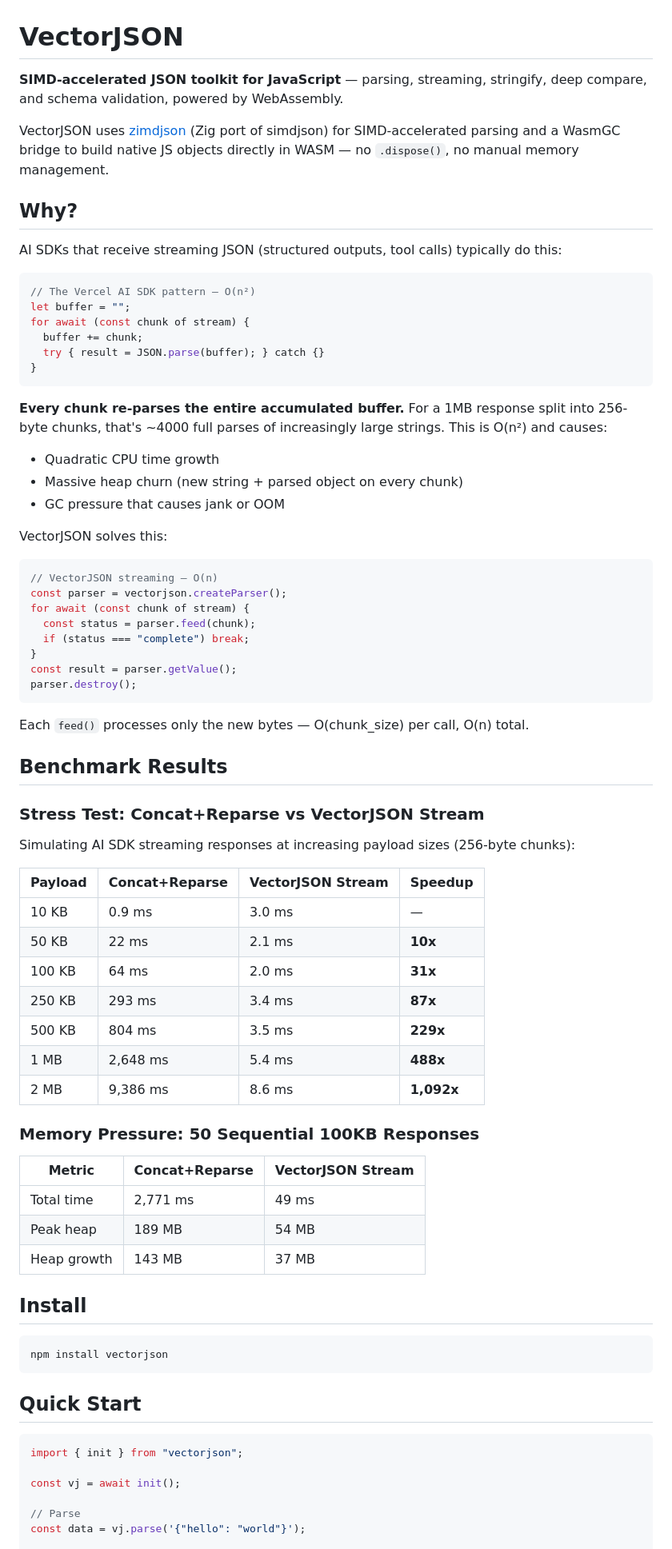
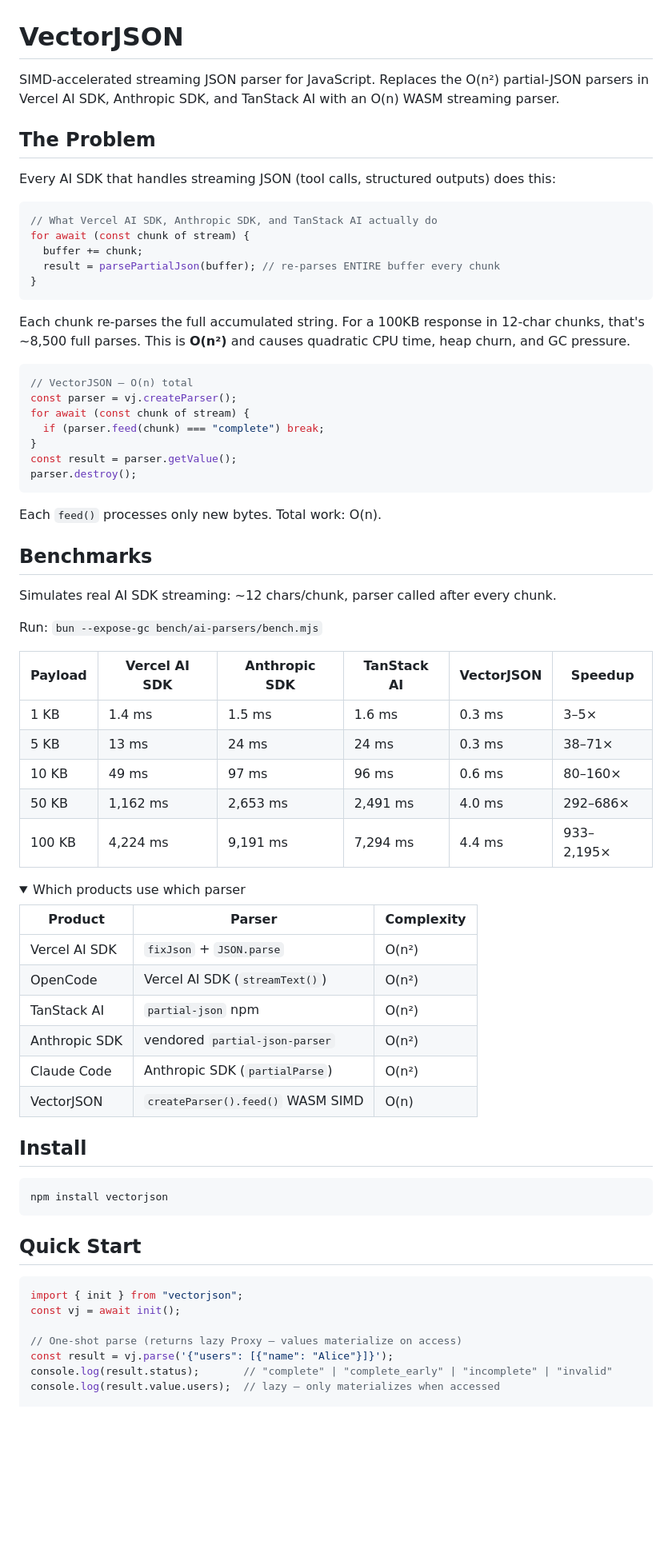
Before and after one commit to teamchong/vectorjson, a Markdown page: README.md, the part around one of its changes. Shown at 80% size. Drawn GitHub-style; folded sections open; blank space fills up the shorter version.

Commit message:
Rewrite README: remove dead features, add fresh benchmarks, accurate API docs

````diff
--- a/README.md
+++ b/README.md
@@ -1,65 +1,60 @@
 # VectorJSON
 
-**SIMD-accelerated JSON toolkit for JavaScript** — parsing, streaming, stringify, deep compare, and schema validation, powered by WebAssembly.
+SIMD-accelerated streaming JSON parser for JavaScript. Replaces the O(n²) partial-JSON parsers in Vercel AI SDK, Anthropic SDK, and TanStack AI with an O(n) WASM streaming parser.
 
-VectorJSON uses [zimdjson](https://github.com/niclas-overby/zimdjson) (Zig port of simdjson) for SIMD-accelerated parsing and a WasmGC bridge to build native JS objects directly in WASM — no `.dispose()`, no manual memory management.
+## The Problem
 
-## Why?
-
-AI SDKs that receive streaming JSON (structured outputs, tool calls) typically do this:
+Every AI SDK that handles streaming JSON (tool calls, structured outputs) does this:
 
 ```js
-// The Vercel AI SDK pattern — O(n²)
-let buffer = "";
+// What Vercel AI SDK, Anthropic SDK, and TanStack AI actually do
 for await (const chunk of stream) {
   buffer += chunk;
-  try { result = JSON.parse(buffer); } catch {}
+  result = parsePartialJson(buffer); // re-parses ENTIRE buffer every chunk
 }
 ```
 
-**Every chunk re-parses the entire accumulated buffer.** For a 1MB response split into 256-byte chunks, that's ~4000 full parses of increasingly large strings. This is O(n²) and causes:
-- Quadratic CPU time growth
-- Massive heap churn (new string + parsed object on every chunk)
-- GC pressure that causes jank or OOM
-
-VectorJSON solves this:
+Each chunk re-parses the full accumulated string. For a 100KB response in 12-char chunks, that's ~8,500 full parses. This is **O(n²)** and causes quadratic CPU time, heap churn, and GC pressure.
 
 ```js
-// VectorJSON streaming — O(n)
-const parser = vectorjson.createParser();
+// VectorJSON — O(n) total
+const parser = vj.createParser();
 for await (const chunk of stream) {
-  const status = parser.feed(chunk);
-  if (status === "complete") break;
+  if (parser.feed(chunk) === "complete") break;
 }
 const result = parser.getValue();
 parser.destroy();
 ```
 
-Each `feed()` processes only the new bytes — O(chunk_size) per call, O(n) total.
+Each `feed()` processes only new bytes. Total work: O(n).
 
-## Benchmark Results
+## Benchmarks
 
-### Stress Test: Concat+Reparse vs VectorJSON Stream
+Simulates real AI SDK streaming: ~12 chars/chunk, parser called after every chunk.
 
-Simulating AI SDK streaming responses at increasing payload sizes (256-byte chunks):
+Run: `bun --expose-gc bench/ai-parsers/bench.mjs`
 
-| Payload | Concat+Reparse | VectorJSON Stream | Speedup |
-|---------|---------------|-------------------|---------|
-| 10 KB   | 0.9 ms        | 3.0 ms            | —       |
-| 50 KB   | 22 ms         | 2.1 ms            | **10x** |
-| 100 KB  | 64 ms         | 2.0 ms            | **31x** |
-| 250 KB  | 293 ms        | 3.4 ms            | **87x** |
-| 500 KB  | 804 ms        | 3.5 ms            | **229x** |
-| 1 MB    | 2,648 ms      | 5.4 ms            | **488x** |
-| 2 MB    | 9,386 ms      | 8.6 ms            | **1,092x** |
+| Payload | Vercel AI SDK | Anthropic SDK | TanStack AI | VectorJSON | Speedup |
+|---------|--------------|---------------|-------------|------------|---------|
+| 1 KB    | 1.4 ms       | 1.5 ms        | 1.6 ms      | 0.3 ms     | 3–5×    |
+| 5 KB    | 13 ms        | 24 ms         | 24 ms       | 0.3 ms     | 38–71×  |
+| 10 KB   | 49 ms        | 97 ms         | 96 ms       | 0.6 ms     | 80–160× |
+| 50 KB   | 1,162 ms     | 2,653 ms      | 2,491 ms    | 4.0 ms     | 292–686×  |
+| 100 KB  | 4,224 ms     | 9,191 ms      | 7,294 ms    | 4.4 ms     | 933–2,195× |
 
-### Memory Pressure: 50 Sequential 100KB Responses
+<details>
+<summary>Which products use which parser</summary>
 
-| Metric       | Concat+Reparse | VectorJSON Stream |
-|-------------|---------------|-------------------|
-| Total time   | 2,771 ms      | 49 ms             |
-| Peak heap    | 189 MB        | 54 MB             |
-| Heap growth  | 143 MB        | 37 MB             |
+| Product | Parser | Complexity |
+|---------|--------|------------|
+| Vercel AI SDK | `fixJson` + `JSON.parse` | O(n²) |
+| OpenCode | Vercel AI SDK (`streamText()`) | O(n²) |
+| TanStack AI | `partial-json` npm | O(n²) |
+| Anthropic SDK | vendored `partial-json-parser` | O(n²) |
+| Claude Code | Anthropic SDK (`partialParse`) | O(n²) |
+| VectorJSON | `createParser().feed()` WASM SIMD | O(n) |
+
+</details>
 
 ## Install
 
@@ -71,9 +66,10 @@ npm install vectorjson
 
 ```js
 import { init } from "vectorjson";
-
 const vj = await init();
 
-// Parse
-const data = vj.parse('{"hello": "world"}');
+// One-shot parse (returns lazy Proxy — values materialize on access)
+const result = vj.parse('{"users": [{"name": "Alice"}]}');
+console.log(result.status);       // "complete" | "complete_early" | "incomplete" | "invalid"
+console.log(result.value.users);  // lazy — only materializes when accessed
 
````
Also changed, not shown: other parts of README.md (+42 -121 lines).
